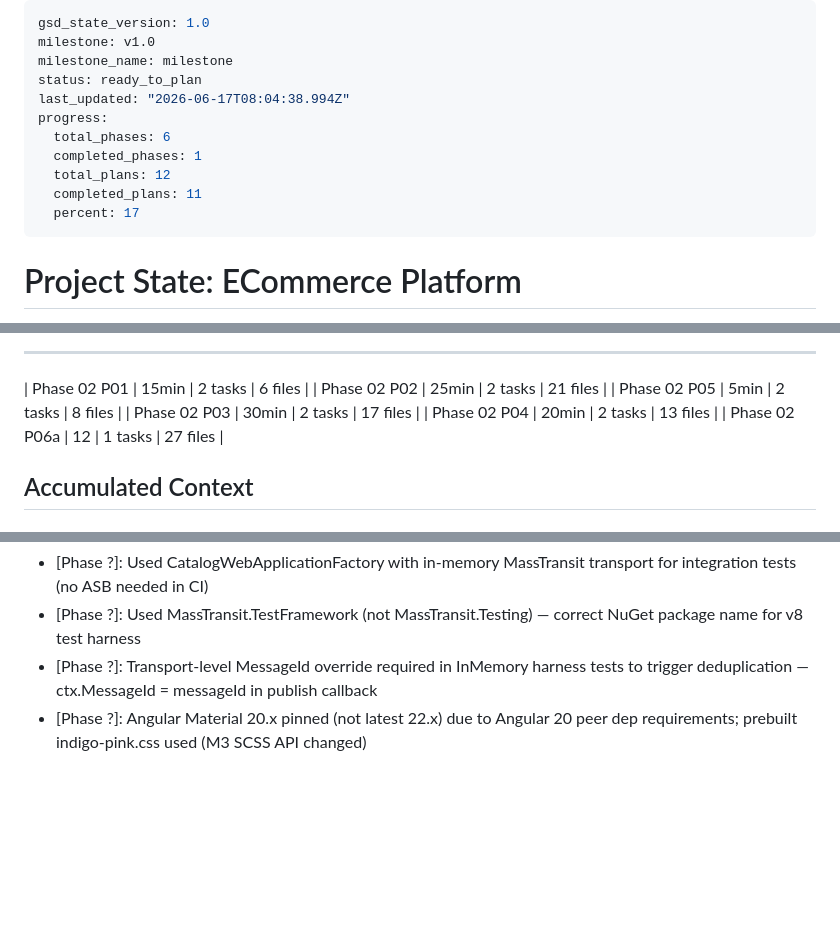
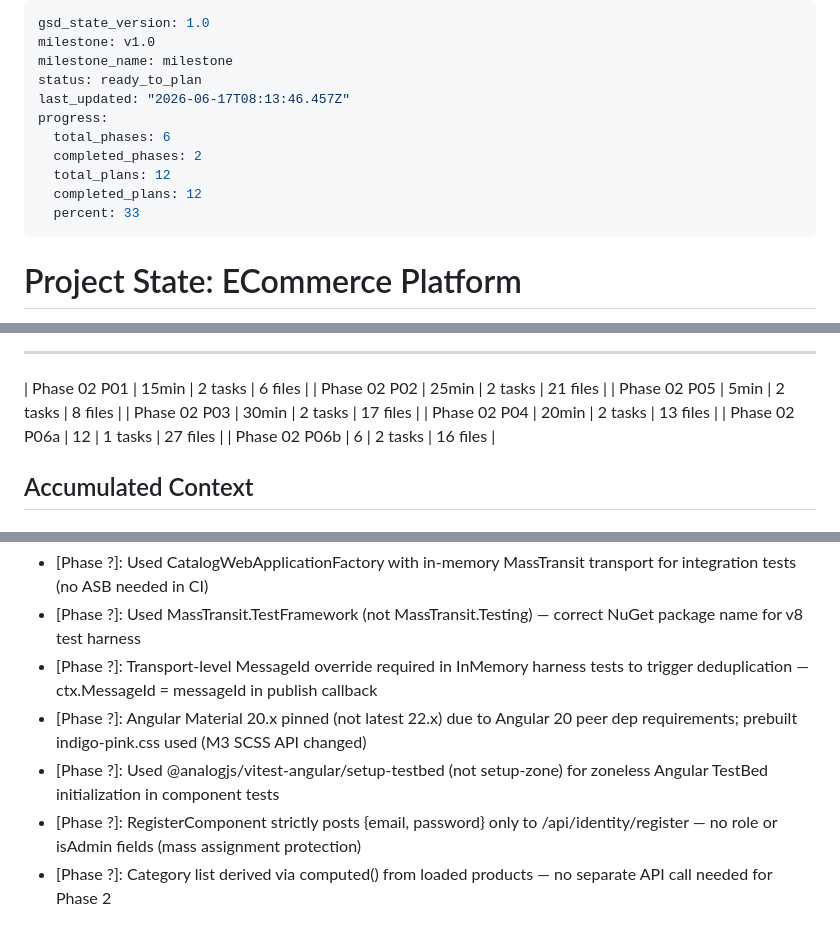
Before and after one commit to fanji-mukti/ecommerce-platform, a Markdown page: .planning/STATE.md, 3 parts joined by grey strips. GitHub-like rendering; blank space fills up the shorter version.

Commit message:
docs(02-06b): complete feature components plan

```diff
--- a/.planning/STATE.md
+++ b/.planning/STATE.md
@@ -3,13 +3,13 @@ gsd_state_version: 1.0
 milestone: v1.0
 milestone_name: milestone
 status: ready_to_plan
-last_updated: "2026-06-17T08:04:38.994Z"
+last_updated: "2026-06-17T08:13:46.457Z"
 progress:
   total_phases: 6
-  completed_phases: 1
+  completed_phases: 2
   total_plans: 12
-  completed_plans: 11
-  percent: 17
+  completed_plans: 12
+  percent: 33
 ---
 
 # Project State: ECommerce Platform
@@ -78,6 +78,7 @@ Plan: 7 of 7
 | Phase 02 P03 | 30min | 2 tasks | 17 files |
 | Phase 02 P04 | 20min | 2 tasks | 13 files |
 | Phase 02 P06a | 12 | 1 tasks | 27 files |
+| Phase 02 P06b | 6 | 2 tasks | 16 files |
 
 ## Accumulated Context
 
@@ -139,3 +140,6 @@ Plan: 7 of 7
 - [Phase ?]: Used MassTransit.TestFramework (not MassTransit.Testing) — correct NuGet package name for v8 test harness
 - [Phase ?]: Transport-level MessageId override required in InMemory harness tests to trigger deduplication — ctx.MessageId = messageId in publish callback
 - [Phase ?]: Angular Material 20.x pinned (not latest 22.x) due to Angular 20 peer dep requirements; prebuilt indigo-pink.css used (M3 SCSS API changed)
+- [Phase ?]: Used @analogjs/vitest-angular/setup-testbed (not setup-zone) for zoneless Angular TestBed initialization in component tests
+- [Phase ?]: RegisterComponent strictly posts {email, password} only to /api/identity/register — no role or isAdmin fields (mass assignment protection)
+- [Phase ?]: Category list derived via computed() from loaded products — no separate API call needed for Phase 2
```
Also changed, not shown: .planning/ROADMAP.md (+3 -3 lines), 1 other file.
